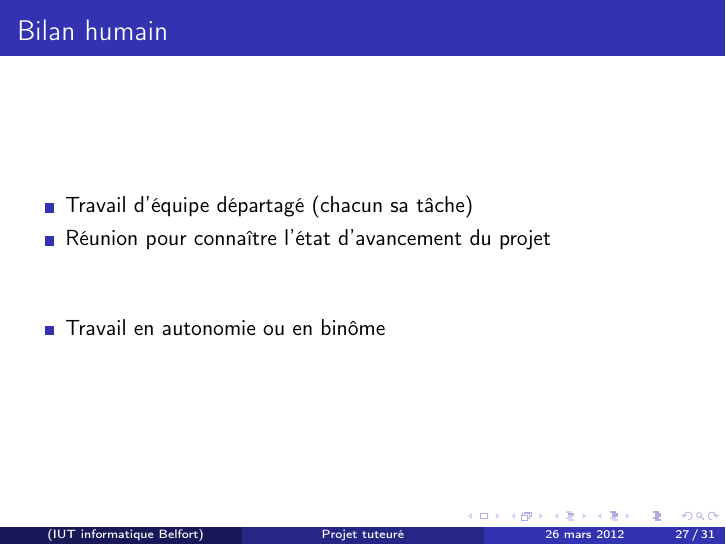
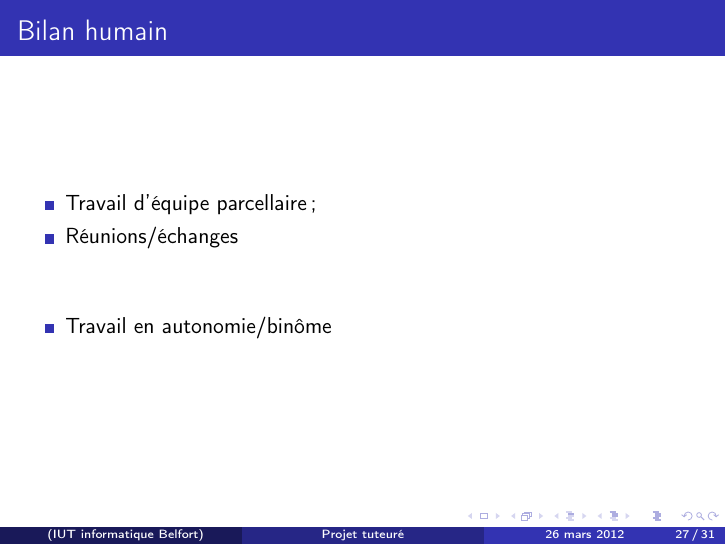
Before and after one commit to ifgx/iutbm, LaTeX slides (rapport/prez.tex): page 29 of 33. Compiled offline with pdfLaTeX.

Commit message:
Revert "J'aimerais faire les Problemes Humains, le Bilan Humain, une partie du couplage et la presentation du sujet si vous n'avez pas encore departager"
Message foireux + commit idiot

This reverts commit 44c175077dd92984aa70437bb4a4b71f5ac1784b.

```diff
--- a/rapport/prez.tex
+++ b/rapport/prez.tex
@@ -283,10 +283,10 @@
 \subsection{Bilan humain}
 	\begin{frame}{Bilan humain}
 		\begin{itemize}
-			\item Travail d'équipe départagé (chacun sa tâche)
-			\item Réunion pour connaître l'état d'avancement du projet
+			\item Travail d'équipe parcellaire ;
+			\item Réunions/échanges
 			\vspace{1cm}
-			\item Travail en autonomie ou en binôme
+			\item Travail en autonomie/binôme
 		\end{itemize}
 	\end{frame}
 \subsection{Bilan pédagogique}
```
